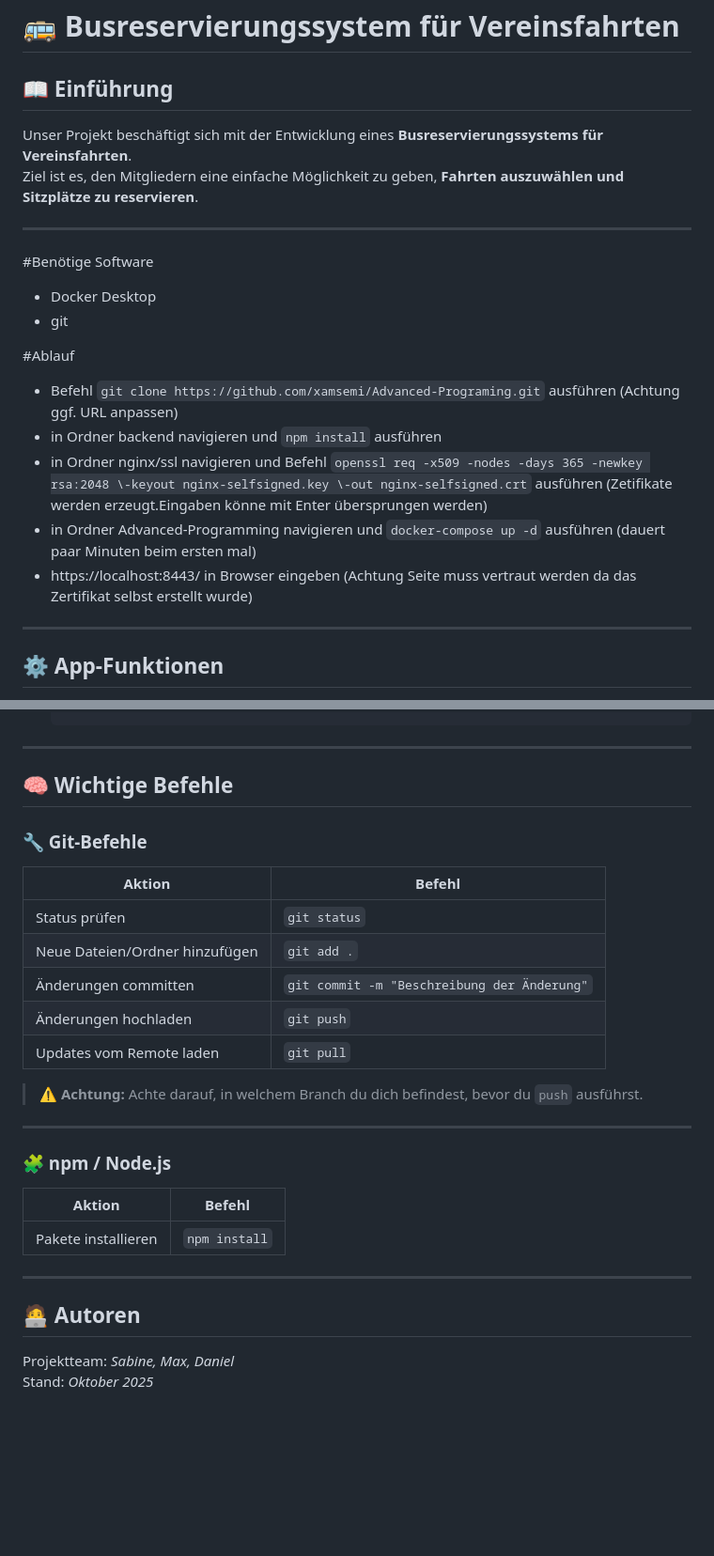
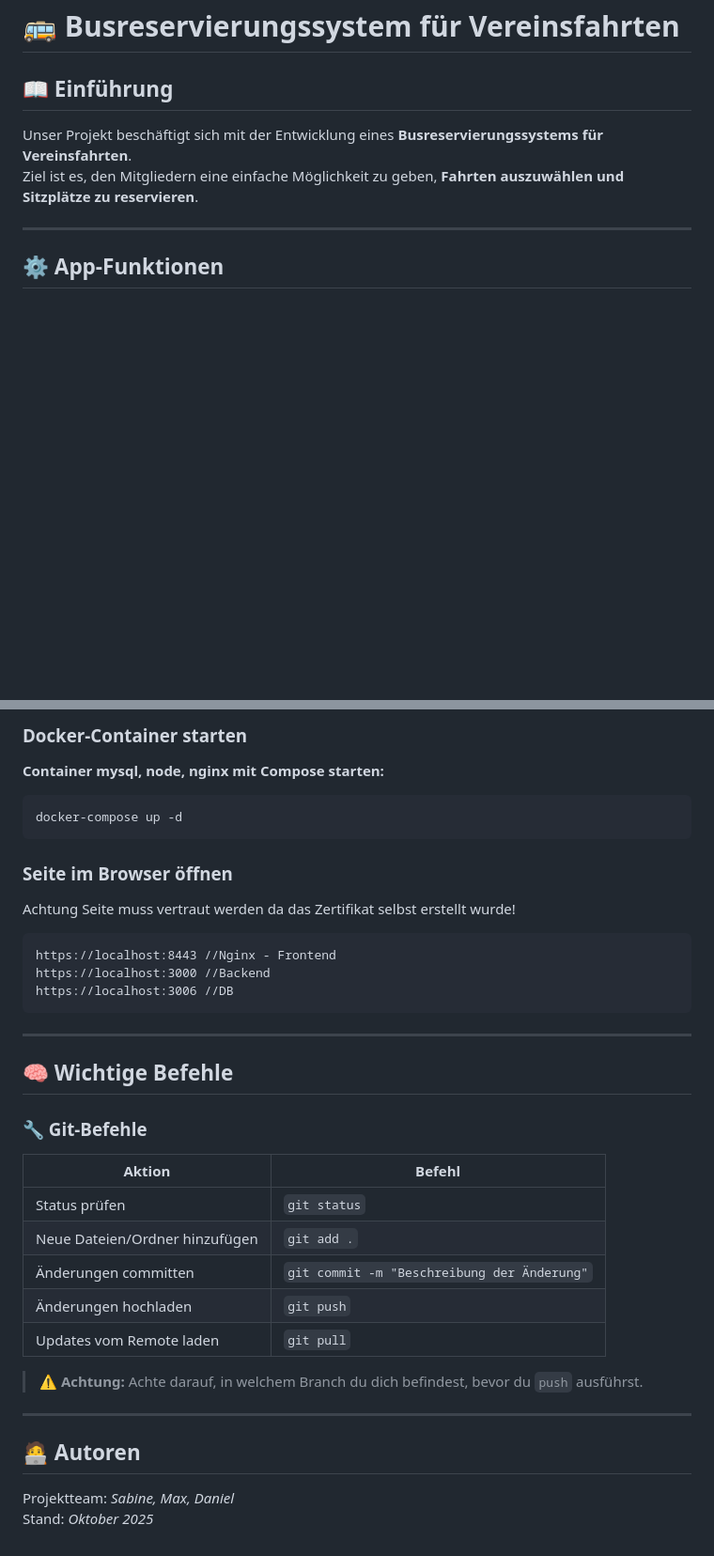
Before and after one commit to xamsemi/Advanced-Programing, a Markdown page: README.md, 2 parts joined by grey strips. Shown at 94% size. Drawn GitHub-style; blank space fills up the shorter version.

````diff
--- a/README.md
+++ b/README.md
@@ -1,22 +1,9 @@
 # 🚌 Busreservierungssystem für Vereinsfahrten
 
 ## 📖 Einführung
+
 Unser Projekt beschäftigt sich mit der Entwicklung eines **Busreservierungssystems für Vereinsfahrten**.
 Ziel ist es, den Mitgliedern eine einfache Möglichkeit zu geben, **Fahrten auszuwählen und Sitzplätze zu reservieren**.
-
----
-
-#Benötige Software
-- Docker Desktop
-- git
-
-
-#Ablauf
-- Befehl `git clone https://github.com/xamsemi/Advanced-Programing.git` ausführen (Achtung ggf. URL anpassen)
-- in Ordner backend navigieren und `npm install` ausführen
-- in Ordner nginx/ssl navigieren und Befehl `openssl req -x509 -nodes -days 365 -newkey rsa:2048 \-keyout nginx-selfsigned.key \-out nginx-selfsigned.crt` ausführen (Zetifikate werden erzeugt.Eingaben könne mit Enter übersprungen werden)
-- in Ordner Advanced-Programming navigieren und `docker-compose up -d` ausführen (dauert paar Minuten beim ersten mal)
-- https://localhost:8443/ in Browser eingeben (Achtung Seite muss vertraut werden da das Zertifikat selbst erstellt wurde)
 
 ---
 
@@ -92,12 +100,29 @@ Ins Verzeichniss ssl navigieren. dDort mit z.B. bash folgende Befehle ausführen
    ```
 
+### Docker-Container starten
+
+**Container mysql, node, nginx mit Compose starten:**
+
+   ```bash
+   docker-compose up -d
+   ```
+
+### Seite im Browser öffnen
+
+Achtung Seite muss vertraut werden da das Zertifikat selbst erstellt wurde!
+
+   ```Browser
+   https://localhost:8443 //Nginx - Frontend
+   https://localhost:3000 //Backend
+   https://localhost:3006 //DB
+   ```
 
 ---
-
 
 ## 🧠 Wichtige Befehle
 
 ### 🔧 Git-Befehle
+
 | Aktion | Befehl |
 |--------|--------|
 | Status prüfen | `git status` |
@@ -110,14 +135,7 @@ Ins Verzeichniss ssl navigieren. dDort mit z.B. bash folgende Befehle ausführen
 
 ---
 
-### 🧩 npm / Node.js
-| Aktion | Befehl |
-|--------|--------|
-| Pakete installieren | `npm install` |
+## 🧑‍💻 Autoren
 
----
-
-
-## 🧑‍💻 Autoren
 Projektteam: *Sabine, Max, Daniel*
 Stand: *Oktober 2025*
````
Also changed, not shown: other parts of README.md (+35 -14 lines).
